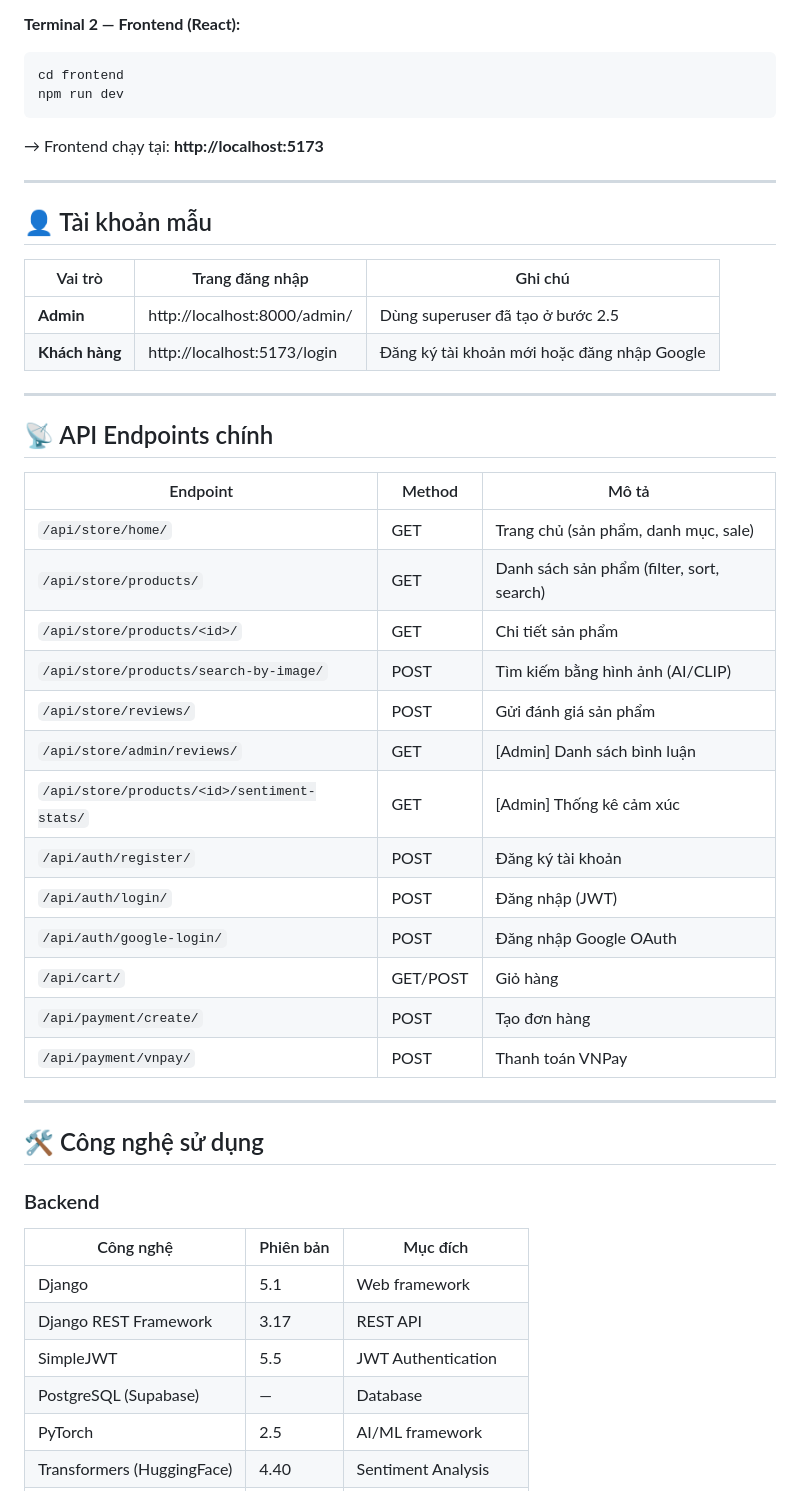
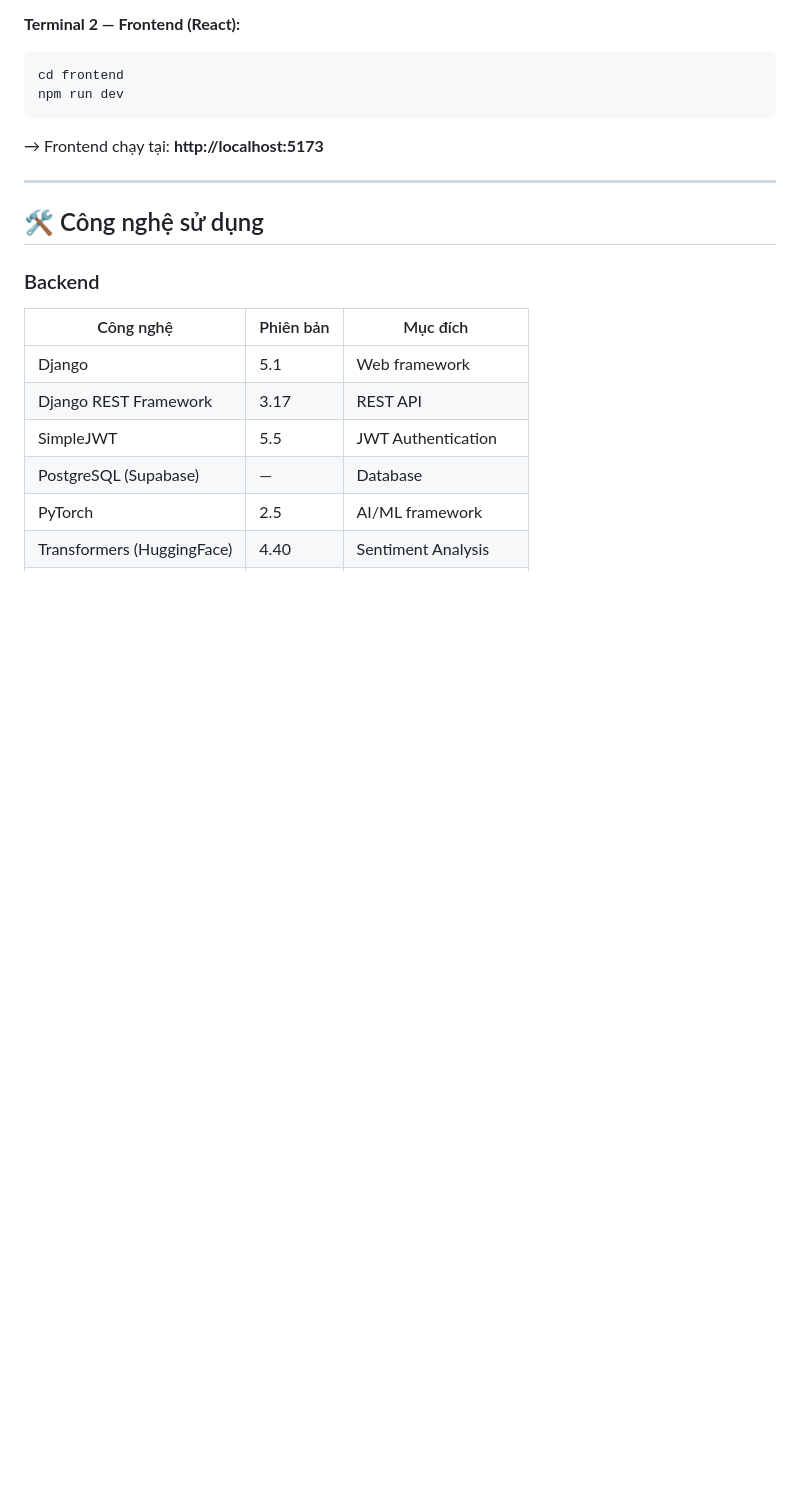
Before and after one commit to thuong-2305/kltn-ai-ecommerce-laptop-device-store, a Markdown page: README.md, the part around one of its changes. GitHub-like rendering; blank space fills up the shorter version.

````diff
--- a/README.md
+++ b/README.md
@@ -228,35 +177,6 @@ cd frontend
 npm run dev
 ```
 → Frontend chạy tại: **http://localhost:5173**
-
----
-
-## 👤 Tài khoản mẫu
-
-| Vai trò | Trang đăng nhập | Ghi chú |
-|---|---|---|
-| **Admin** | http://localhost:8000/admin/ | Dùng superuser đã tạo ở bước 2.5 |
-| **Khách hàng** | http://localhost:5173/login | Đăng ký tài khoản mới hoặc đăng nhập Google |
-
----
-
-## 📡 API Endpoints chính
-
-| Endpoint | Method | Mô tả |
-|---|---|---|
-| `/api/store/home/` | GET | Trang chủ (sản phẩm, danh mục, sale) |
-| `/api/store/products/` | GET | Danh sách sản phẩm (filter, sort, search) |
-| `/api/store/products/<id>/` | GET | Chi tiết sản phẩm |
-| `/api/store/products/search-by-image/` | POST | Tìm kiếm bằng hình ảnh (AI/CLIP) |
-| `/api/store/reviews/` | POST | Gửi đánh giá sản phẩm |
-| `/api/store/admin/reviews/` | GET | [Admin] Danh sách bình luận |
-| `/api/store/products/<id>/sentiment-stats/` | GET | [Admin] Thống kê cảm xúc |
-| `/api/auth/register/` | POST | Đăng ký tài khoản |
-| `/api/auth/login/` | POST | Đăng nhập (JWT) |
-| `/api/auth/google-login/` | POST | Đăng nhập Google OAuth |
-| `/api/cart/` | GET/POST | Giỏ hàng |
-| `/api/payment/create/` | POST | Tạo đơn hàng |
-| `/api/payment/vnpay/` | POST | Thanh toán VNPay |
 
 ---
 
````
Also changed, not shown: other parts of README.md (+4 -110 lines).
